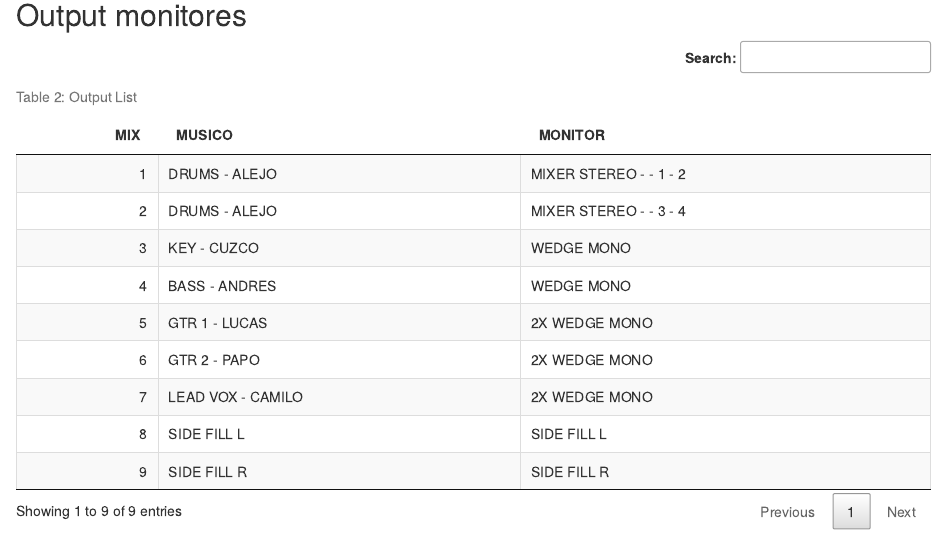
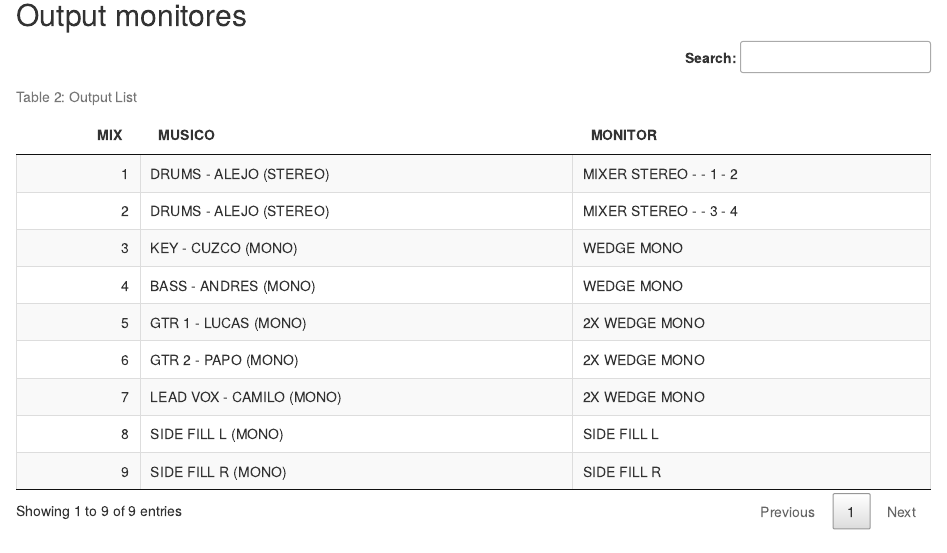
Before and after one commit to son0p/openSourceFOH, an R Markdown document (bajotierraIO.rmd): the page in a window 1100 px wide, from 1550 px down. Rendered offline with R 4.5, knitr and Pandoc, with nearby package versions.

Commit message:
se realiza enfasis en el output, si es stereo o mono

````diff
--- a/bajotierraIO.rmd
+++ b/bajotierraIO.rmd
@@ -137,15 +137,15 @@ datatable(data, class = 'cell-border stripe', caption = "Table 1: Input List ",
 ```{r, echo=FALSE}
 
 mixes <- c(
-    "MIX1 "="DRUMS - ALEJO",
-    "MIX2 "="DRUMS - ALEJO",
-    "MIX3 Mono "="KEY - CUZCO",
-    "MIX4 "="BASS - ANDRES",
-    "MIX5 "="GTR 1 - LUCAS",
-    "MIX6 "="GTR 2 - PAPO",
-    "MIX7 "="LEAD VOX - CAMILO",
-    "MIX8 "="SIDE FILL L",
-    "MIX9 "="SIDE FILL R"
+    "MIX1 "="DRUMS - ALEJO (STEREO)",
+    "MIX2 "="DRUMS - ALEJO (STEREO)",
+    "MIX3 "="KEY - CUZCO (MONO)",
+    "MIX4 "="BASS - ANDRES (MONO)",
+    "MIX5 "="GTR 1 - LUCAS (MONO)",
+    "MIX6 "="GTR 2 - PAPO (MONO)",
+    "MIX7 "="LEAD VOX - CAMILO (MONO)",
+    "MIX8 "="SIDE FILL L (MONO)",
+    "MIX9 "="SIDE FILL R (MONO)"
 )
 
 speaker <- c(
````
